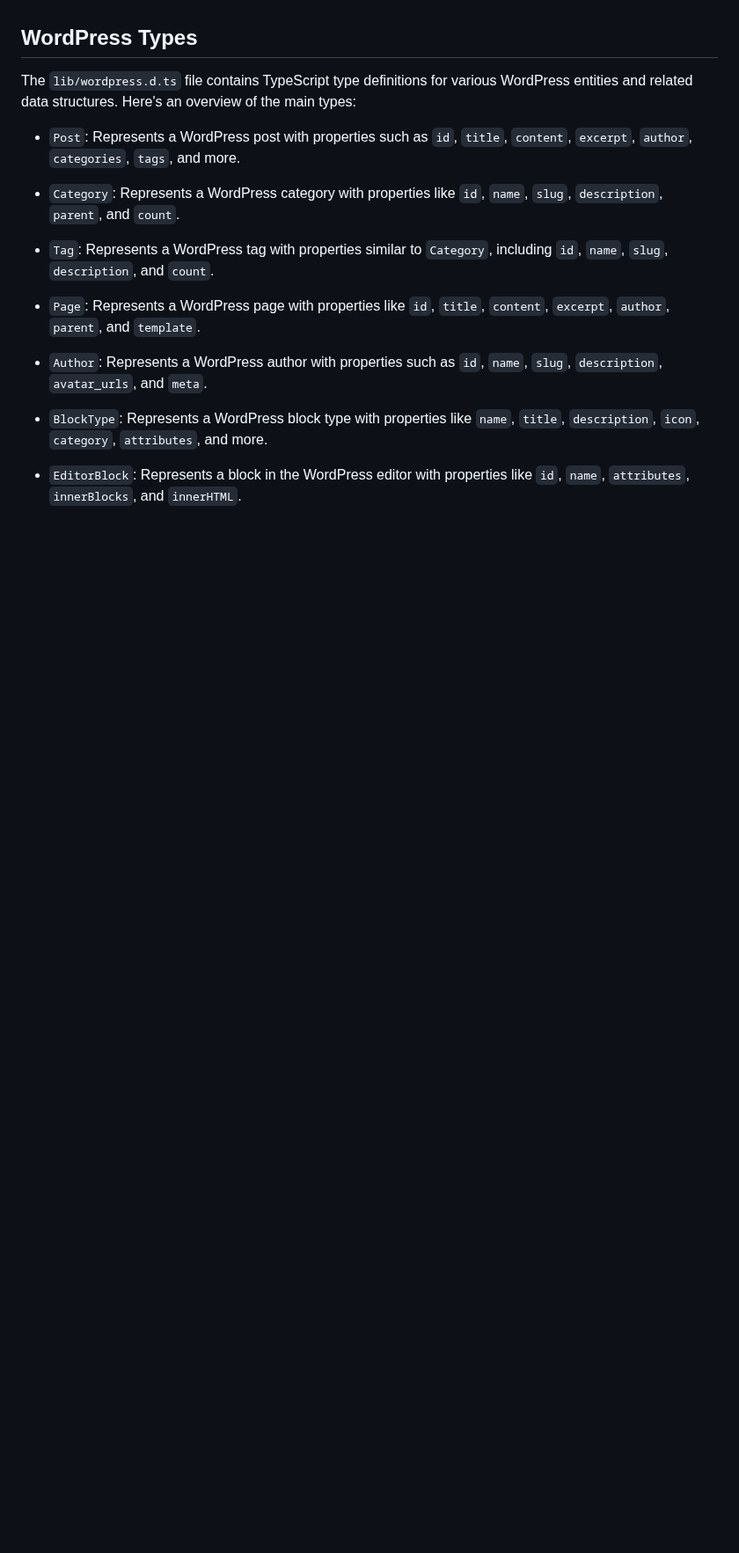
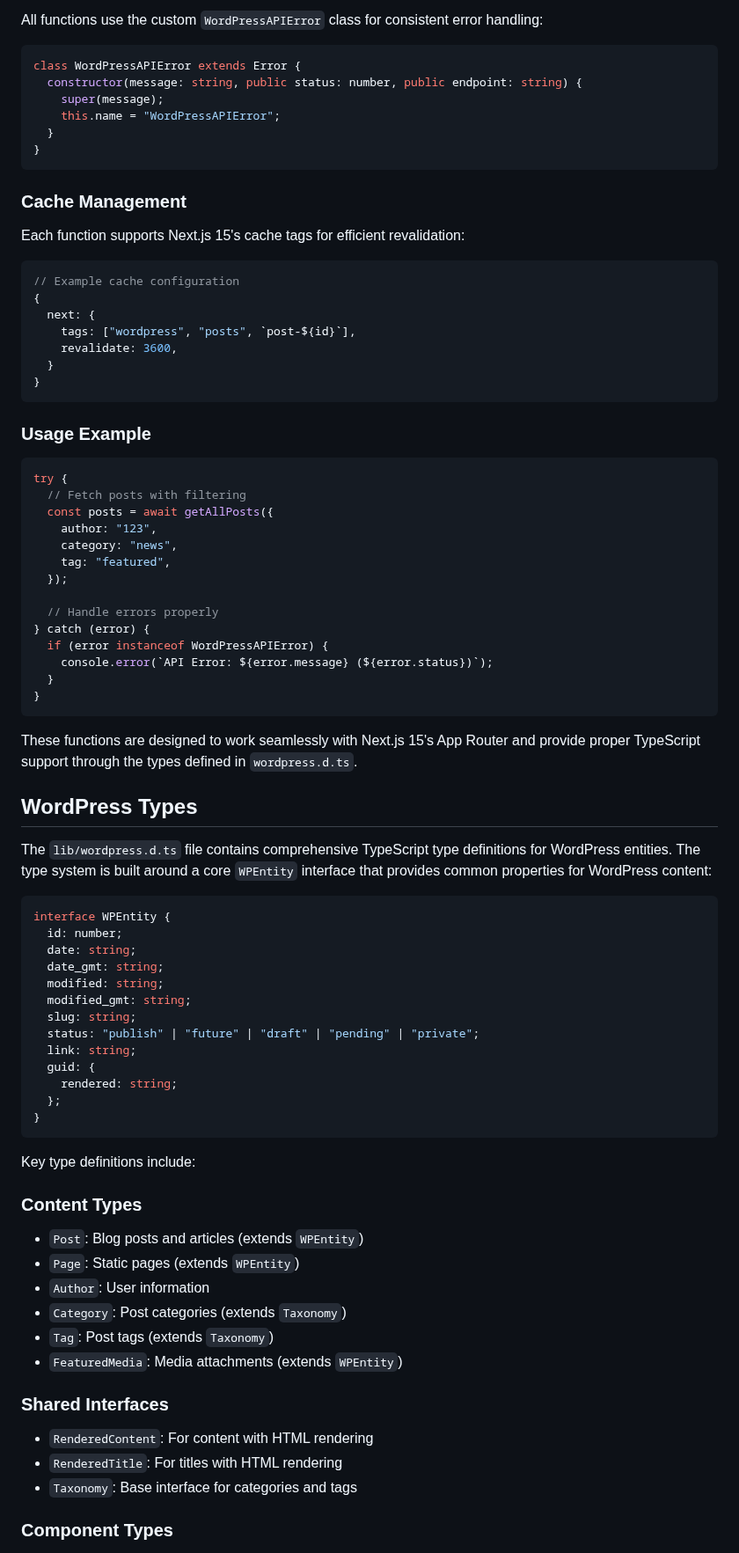
Before and after one commit to 9d8dev/next-wp, a Markdown page: README.md, the part around one of its changes. Shown at 88% size. Drawn GitHub-style; blank space fills up the shorter version.

````diff
--- a/README.md
+++ b/README.md
@@ -99,19 +124,85 @@ These functions provide a convenient way to interact with the WordPress REST API
+All functions use the custom `WordPressAPIError` class for consistent error handling:
+
+```typescript
+class WordPressAPIError extends Error {
+  constructor(message: string, public status: number, public endpoint: string) {
+    super(message);
+    this.name = "WordPressAPIError";
+  }
+}
+```
+
+### Cache Management
+
+Each function supports Next.js 15's cache tags for efficient revalidation:
+
+```typescript
+// Example cache configuration
+{
+  next: {
+    tags: ["wordpress", "posts", `post-${id}`],
+    revalidate: 3600,
+  }
+}
+```
+
+### Usage Example
+
+```typescript
+try {
+  // Fetch posts with filtering
+  const posts = await getAllPosts({
+    author: "123",
+    category: "news",
+    tag: "featured",
+  });
+
+  // Handle errors properly
+} catch (error) {
+  if (error instanceof WordPressAPIError) {
+    console.error(`API Error: ${error.message} (${error.status})`);
+  }
+}
+```
+
+These functions are designed to work seamlessly with Next.js 15's App Router and provide proper TypeScript support through the types defined in `wordpress.d.ts`.
 
 ## WordPress Types
 
-The `lib/wordpress.d.ts` file contains TypeScript type definitions for various WordPress entities and related data structures. Here's an overview of the main types:
+The `lib/wordpress.d.ts` file contains comprehensive TypeScript type definitions for WordPress entities. The type system is built around a core `WPEntity` interface that provides common properties for WordPress content:
 
-- `Post`: Represents a WordPress post with properties such as `id`, `title`, `content`, `excerpt`, `author`, `categories`, `tags`, and more.
+```typescript
+interface WPEntity {
+  id: number;
+  date: string;
+  date_gmt: string;
+  modified: string;
+  modified_gmt: string;
+  slug: string;
+  status: "publish" | "future" | "draft" | "pending" | "private";
+  link: string;
+  guid: {
+    rendered: string;
+  };
+}
+```
 
-- `Category`: Represents a WordPress category with properties like `id`, `name`, `slug`, `description`, `parent`, and `count`.
+Key type definitions include:
 
-- `Tag`: Represents a WordPress tag with properties similar to `Category`, including `id`, `name`, `slug`, `description`, and `count`.
+### Content Types
 
-- `Page`: Represents a WordPress page with properties like `id`, `title`, `content`, `excerpt`, `author`, `parent`, and `template`.
+- `Post`: Blog posts and articles (extends `WPEntity`)
+- `Page`: Static pages (extends `WPEntity`)
+- `Author`: User information
+- `Category`: Post categories (extends `Taxonomy`)
+- `Tag`: Post tags (extends `Taxonomy`)
+- `FeaturedMedia`: Media attachments (extends `WPEntity`)
 
-- `Author`: Represents a WordPress author with properties such as `id`, `name`, `slug`, `description`, `avatar_urls`, and `meta`.
+### Shared Interfaces
 
-- `BlockType`: Represents a WordPress block type with properties like `name`, `title`, `description`, `icon`, `category`, `attributes`, and more.
+- `RenderedContent`: For content with HTML rendering
+- `RenderedTitle`: For titles with HTML rendering
+- `Taxonomy`: Base interface for categories and tags
 
-- `EditorBlock`: Represents a block in the WordPress editor with properties like `id`, `name`, `attributes`, `innerBlocks`, and `innerHTML`.
+### Component Types
 
````
Also changed, not shown: other parts of README.md (+86 -31 lines).
